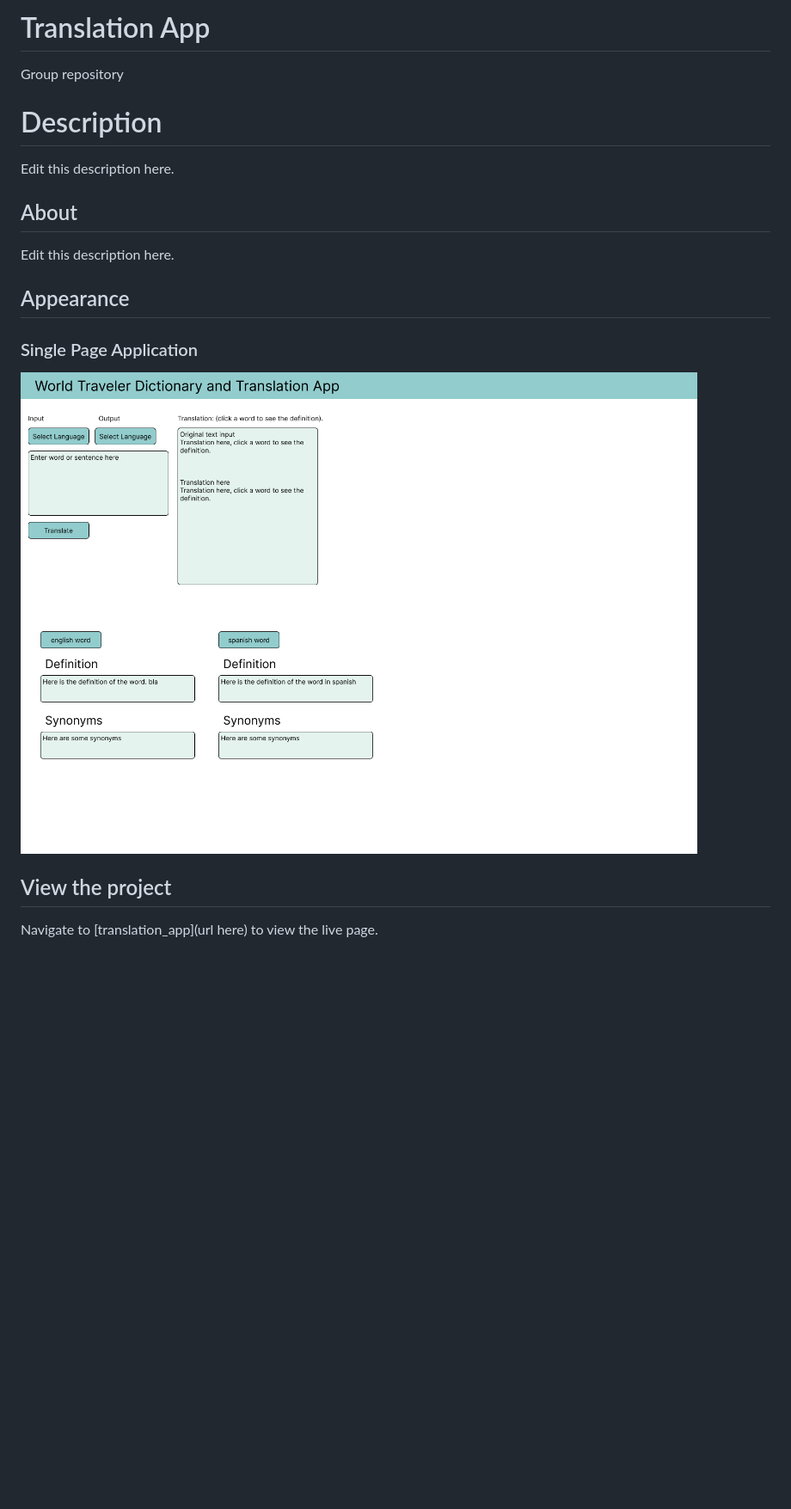
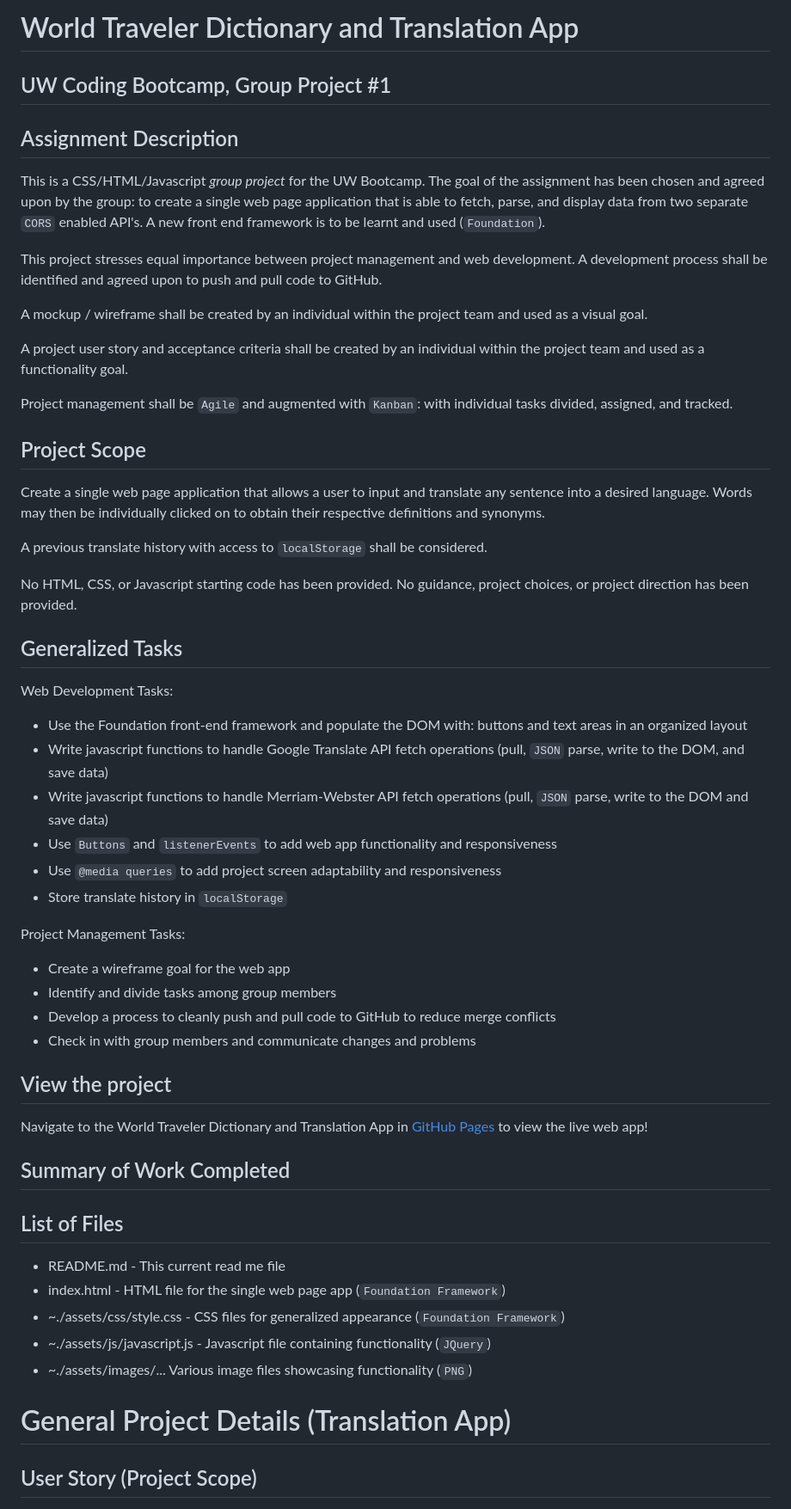
Before and after one commit to levisgaragegroupinc/translation_app, a Markdown page: README.md, the part around the change printed below. Shown: that part at 86% size. GitHub-like rendering; blank space fills up the shorter version.

Commit message:
Adding images and finalizing the README file

```diff
--- a/README.md
+++ b/README.md
@@ -1,23 +1,56 @@
-# Translation App
-Group repository
+# World Traveler Dictionary and Translation App
+## UW Coding Bootcamp, Group Project #1
 
-# Description
+## Assignment Description
+This is a CSS/HTML/Javascript *group project* for the UW Bootcamp. The goal of the assignment has been chosen and agreed upon by the group: to create a single web page application that is able to fetch, parse, and display data from two separate `CORS` enabled API's. A new front end framework is to be learnt and used (`Foundation`).
 
-Edit this description here.
+This project stresses equal importance between project management and web development.
+A development process shall be identified and agreed upon to push and pull code to GitHub.
 
+A mockup / wireframe shall be created by an individual within the project team and used as a visual goal.
 
-## About
+A project user story and acceptance criteria shall be created by an individual within the project team and used as a functionality goal.
 
-Edit this description here.
+Project management shall be `Agile` and augmented with `Kanban`: with individual tasks divided, assigned, and tracked.
 
-## Appearance
+## Project Scope
+Create a single web page application that allows a user to input and translate any sentence into a desired language.
+Words may then be individually clicked on to obtain their respective definitions and synonyms.
 
+A previous translate history with access to `localStorage` shall be considered.
 
-### Single Page Application
+No HTML, CSS, or Javascript starting code has been provided.
+No guidance, project choices, or project direction has been provided.
 
-![wireframe](./assets/images/project-wireframe-desktop_1.png)
+## Generalized Tasks
+Web Development Tasks:
+- Use the Foundation front-end framework and populate the DOM with: buttons and text areas in an organized layout
+- Write javascript functions to handle Google Translate API fetch operations (pull, `JSON` parse, write to the DOM, and save data)
+- Write javascript functions to handle Merriam-Webster API fetch operations (pull, `JSON` parse, write to the DOM and save data)
+- Use `Buttons` and `listenerEvents` to add web app functionality and responsiveness
+- Use `@media queries` to add project screen adaptability and responsiveness
+- Store translate history in `localStorage`
 
+Project Management Tasks:
+- Create a wireframe goal for the web app
+- Identify and divide tasks among group members
+- Develop a process to cleanly push and pull code to GitHub to reduce merge conflicts
+- Check in with group members and communicate changes and problems
 
 ## View the project
 
-Navigate to [translation_app](url here) to view the live page.
+Navigate to the World Traveler Dictionary and Translation App in [GitHub Pages](https://github.com/levisgaragegroupinc/translation_app) to view the live web app!
+
+## Summary of Work Completed
+
+## List of Files
+* README.md - This current read me file
+* index.html - HTML file for the single web page app (`Foundation Framework`)
+* ~./assets/css/style.css - CSS files for generalized appearance (`Foundation Framework`)
+* ~./assets/js/javascript.js - Javascript file containing functionality (`JQuery`)
+* ~./assets/images/... Various image files showcasing functionality (`PNG`)
+
+# General Project Details (Translation App)
+
+## User Story (Project Scope)
+
```
Also changed, not shown: other parts of README.md (+60 -1 lines), assets/images/Screenshot_Translation_App.png (added), assets/images/Wireframe.png (renamed from assets/images/project-wireframe-desktop_1.png).
